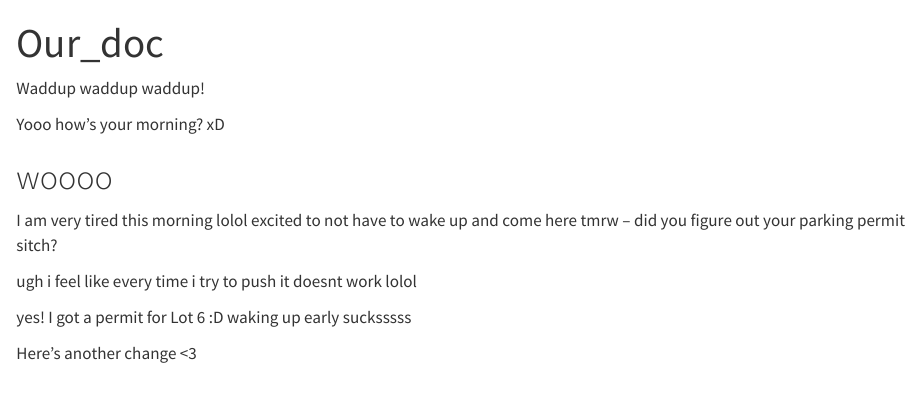
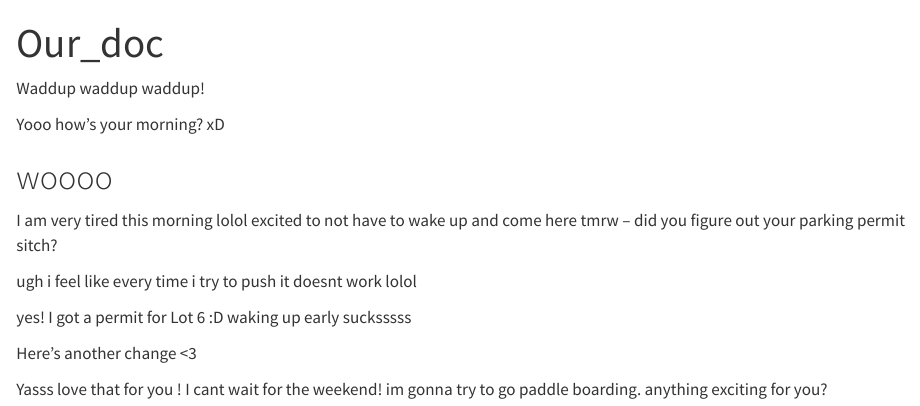
Before and after one commit to hveirs/git_collab_demo, a Quarto document (eds212_day5_part1_collabdemo.qmd): the page in a window 1100 px wide, from its top. Rendered offline with R 4.5, knitr and Pandoc in place of Quarto, with nearby package versions.

Commit message:
weekend plans

```diff
--- a/eds212_day5_part1_collabdemo.qmd
+++ b/eds212_day5_part1_collabdemo.qmd
@@ -17,3 +17,5 @@ ugh i feel like every time i try to push it doesnt work lolol
 yes! I got a permit for Lot 6 :D waking up early sucksssss
 
 Here's another change \<3
+
+Yasss love that for you ! I cant wait for the weekend! im gonna try to go paddle boarding. anything exciting for you?
```
